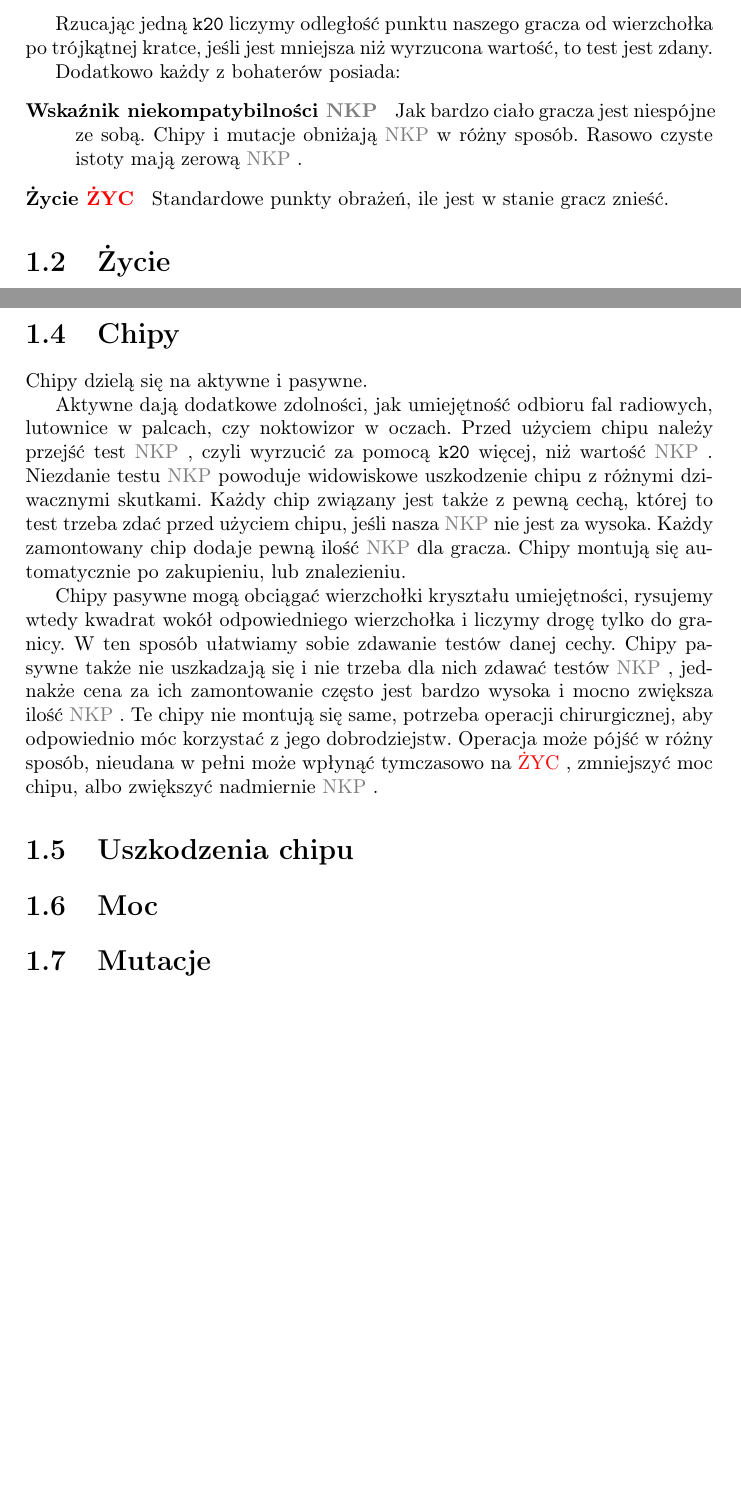
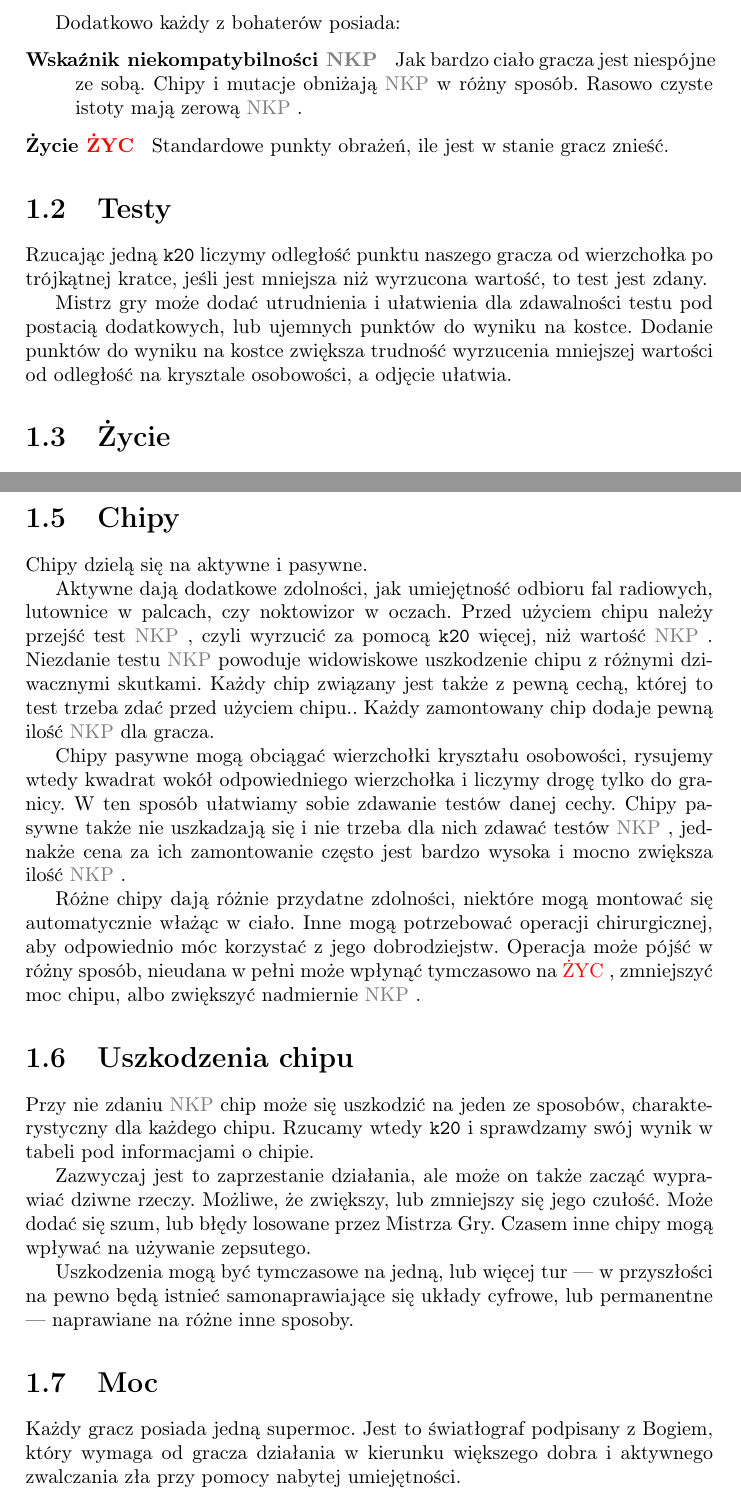
Before and after one commit to Antyradek/kosmoramus, a LaTeX document (docs/main.tex, which reads docs/chapters/description.tex): two parts of pages 4 and 5 of 6 before the commit and two parts of pages 4 and 5 of 8 after it, joined at a grey line, cut so that both start at the same text, the shorter picture padded with empty space. Compiled offline with pdfLaTeX.

Commit message:
Dodaj coś o uszkodzeniach chipu

```diff
--- a/docs/chapters/description.tex
+++ b/docs/chapters/description.tex
@@ -27,8 +27,6 @@ Najprościej jest zaprezentować zdolności gracza na wierzchołkach ośmiościa
  \item Bok ośmiościanu powinien wynosić 10.
  \item Na każdym boku jest siatka z trójkątów po której gracz liczy test cechy.
 \end{itemize}
-
-Rzucając jedną \dxx liczymy odległość punktu naszego gracza od wierzchołka po trójkątnej kratce, jeśli jest mniejsza niż wyrzucona wartość, to test jest zdany.
 
 Dodatkowo każdy z bohaterów posiada:
 \begin{description}
@@ -36,6 +34,11 @@ Dodatkowo każdy z bohaterów posiada:
  \item [Życie \abzyc] Standardowe punkty obrażeń, ile jest w stanie gracz znieść.
 \end{description}
 
+\section{Testy}
+Rzucając jedną \dxx liczymy odległość punktu naszego gracza od wierzchołka po trójkątnej kratce, jeśli jest mniejsza niż wyrzucona wartość, to test jest zdany.
+
+Mistrz gry może dodać utrudnienia i ułatwienia dla zdawalności testu pod postacią dodatkowych, lub ujemnych punktów do wyniku na kostce.
+Dodanie punktów do wyniku na kostce zwiększa trudność wyrzucenia mniejszej wartości od odległość na krysztale osobowości, a odjęcie ułatwia.
 
 \section{Życie}
 Ilość punktów życia gracza zależy od jego siły i jest równa $20 - \abs$.
@@ -70,19 +73,35 @@ Chipy dzielą się na aktywne i pasywne.
 Aktywne dają dodatkowe zdolności, jak umiejętność odbioru fal radiowych, lutownice w palcach, czy noktowizor w oczach.
 Przed użyciem chipu należy przejść test \abnkp, czyli wyrzucić za pomocą \dxx więcej, niż wartość \abnkp.
 Niezdanie testu \abnkp powoduje widowiskowe uszkodzenie chipu z różnymi dziwacznymi skutkami.
-Każdy chip związany jest także z pewną cechą, której to test trzeba zdać przed użyciem chipu, jeśli nasza \abnkp nie jest za wysoka.
+Każdy chip związany jest także z pewną cechą, której to test trzeba zdać przed użyciem chipu..
 Każdy zamontowany chip dodaje pewną ilość \abnkp dla gracza.
-Chipy montują się automatycznie po zakupieniu, lub znalezieniu.
 
-Chipy pasywne mogą obciągać wierzchołki kryształu umiejętności, rysujemy wtedy kwadrat wokół odpowiedniego wierzchołka i liczymy drogę tylko do granicy.
+Chipy pasywne mogą obciągać wierzchołki kryształu osobowości, rysujemy wtedy kwadrat wokół odpowiedniego wierzchołka i liczymy drogę tylko do granicy.
 W ten sposób ułatwiamy sobie zdawanie testów danej cechy.
 Chipy pasywne także nie uszkadzają się i nie trzeba dla nich zdawać testów \abnkp, jednakże cena za ich zamontowanie często jest bardzo wysoka i mocno zwiększa ilość \abnkp.
-Te chipy nie montują się same, potrzeba operacji chirurgicznej, aby odpowiednio móc korzystać z jego dobrodziejstw.
+
+Różne chipy dają różnie przydatne zdolności, niektóre mogą montować się automatycznie włażąc w ciało.
+Inne mogą potrzebować operacji chirurgicznej, aby odpowiednio móc korzystać z jego dobrodziejstw.
 Operacja może pójść w różny sposób, nieudana w pełni może wpłynąć tymczasowo na \abzyc, zmniejszyć moc chipu, albo zwiększyć nadmiernie \abnkp.
 
 \section{Uszkodzenia chipu}
+Przy nie zdaniu \abnkp chip może się uszkodzić na jeden ze sposobów, charakterystyczny dla każdego chipu.
+Rzucamy wtedy \dxx i sprawdzamy swój wynik w tabeli pod informacjami o chipie.
+
+Zazwyczaj jest to zaprzestanie działania, ale może on także zacząć wyprawiać dziwne rzeczy.
+Możliwe, że zwiększy, lub zmniejszy się jego czułość.
+Może dodać się szum, lub błędy losowane przez Mistrza Gry.
+Czasem inne chipy mogą wpływać na używanie zepsutego.
+
+Uszkodzenia mogą być tymczasowe na jedną, lub więcej tur --- w przyszłości na pewno będą istnieć samonaprawiające się układy cyfrowe, lub permanentne --- naprawiane na różne inne sposoby.
 
 \section{Moc}
+Każdy gracz posiada jedną supermoc.
+Jest to światłograf podpisany z Bogiem, który wymaga od gracza działania w kierunku większego dobra i aktywnego zwalczania zła przy pomocy nabytej umiejętności.
+
+%cechy mocy
+%trójkąt mocy
+%kartridże
 %rozwinięcie mocy
 \section{Mutacje}
 
```
Also changed, not shown: docs/chapters/lists.tex (added, +6 -0 lines), docs/macros.tex (added, +21 -0 lines), docs/main.tex (+2 -20 lines), docs/main.pdf, docs/chapters/description.tex (7 more changed lines).
